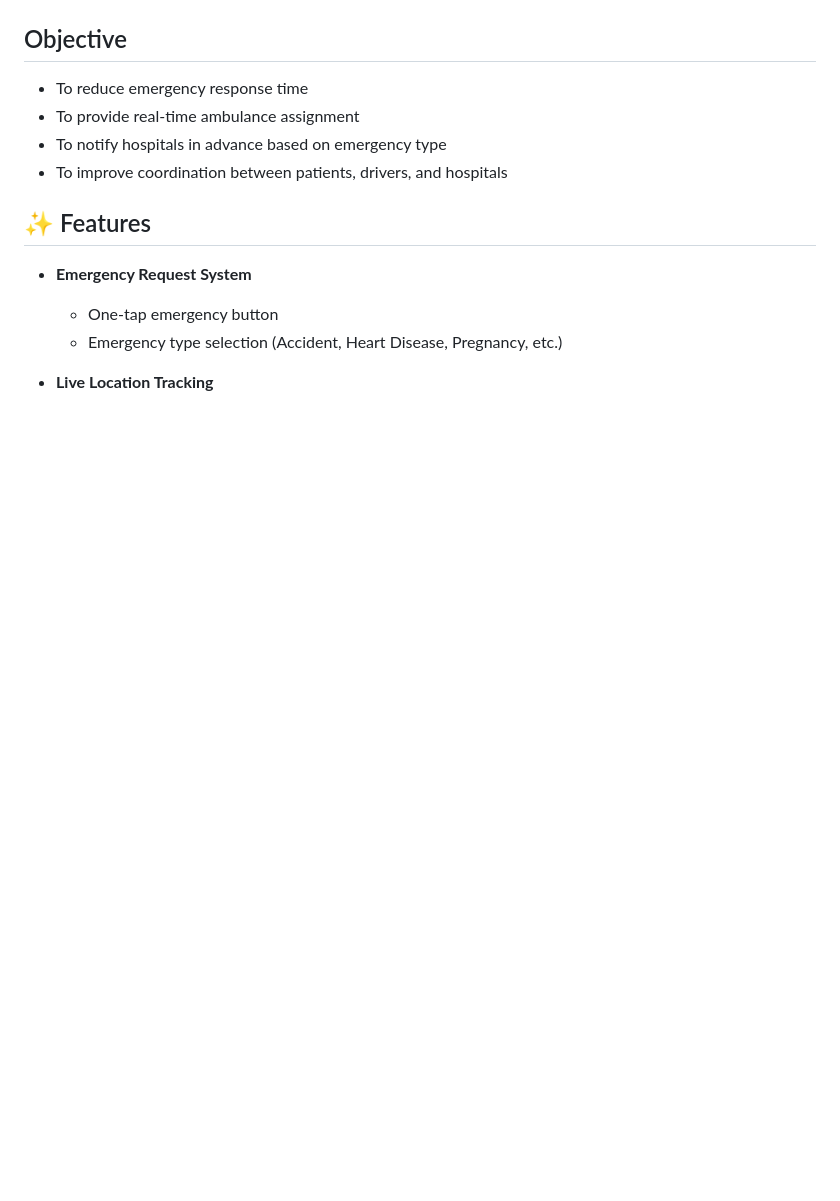
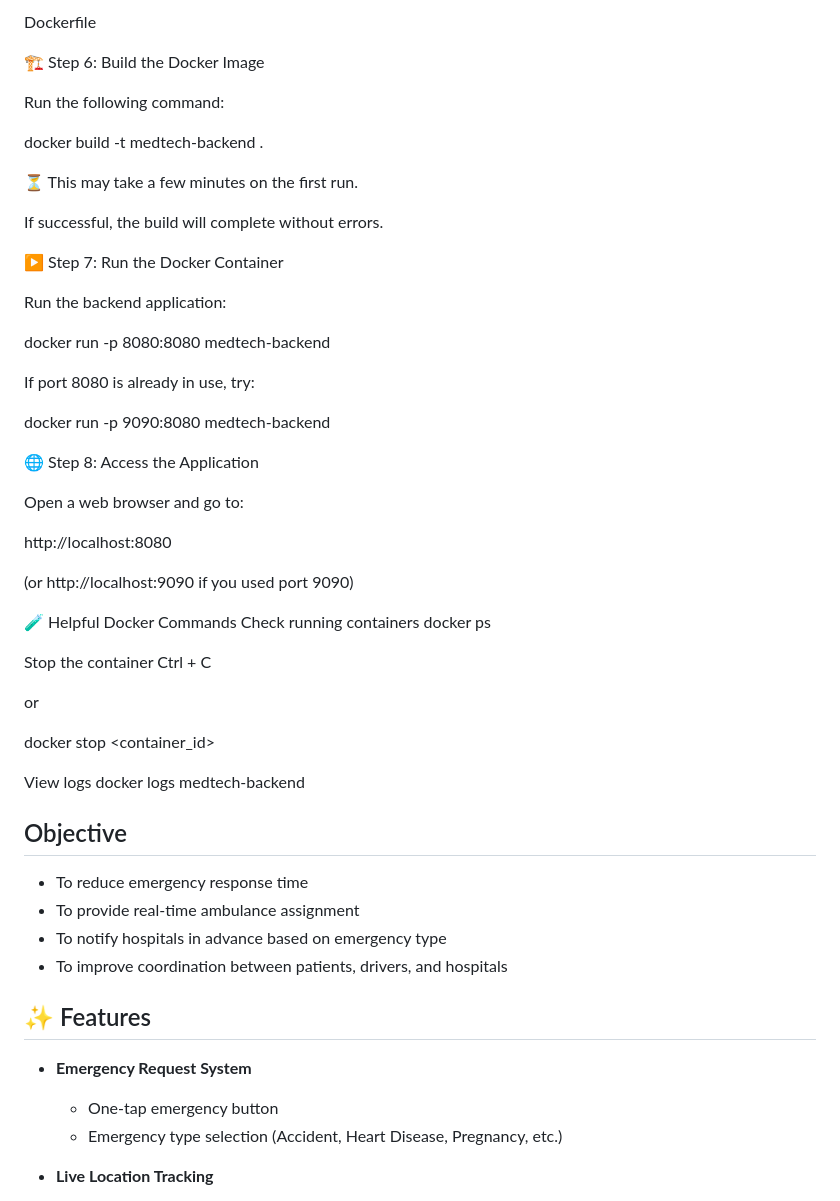
Before and after one commit to barathchinnu/medtech, a Markdown page: readme.md, the part around one of its changes. Rendered like a GitHub page; blank space fills up the shorter version.

```diff
--- a/readme.md
+++ b/readme.md
@@ -11,3 +105,50 @@ In emergency medical situations, delays often occur due to lack of coordination
+Dockerfile
+
+🏗 Step 6: Build the Docker Image
+
+Run the following command:
+
+docker build -t medtech-backend .
+
+
+⏳ This may take a few minutes on the first run.
+
+If successful, the build will complete without errors.
+
+▶ Step 7: Run the Docker Container
+
+Run the backend application:
+
+docker run -p 8080:8080 medtech-backend
+
+
+If port 8080 is already in use, try:
+
+docker run -p 9090:8080 medtech-backend
+
+🌐 Step 8: Access the Application
+
+Open a web browser and go to:
+
+http://localhost:8080
+
+
+(or http://localhost:9090 if you used port 9090)
+
+🧪 Helpful Docker Commands
+Check running containers
+docker ps
+
+Stop the container
+Ctrl + C
+
+
+or
+
+docker stop <container_id>
+
+View logs
+docker logs medtech-backend
 ## Objective
 - To reduce emergency response time
 - To provide real-time ambulance assignment
```
Also changed, not shown: other parts of readme.md (+95 -1 lines).
